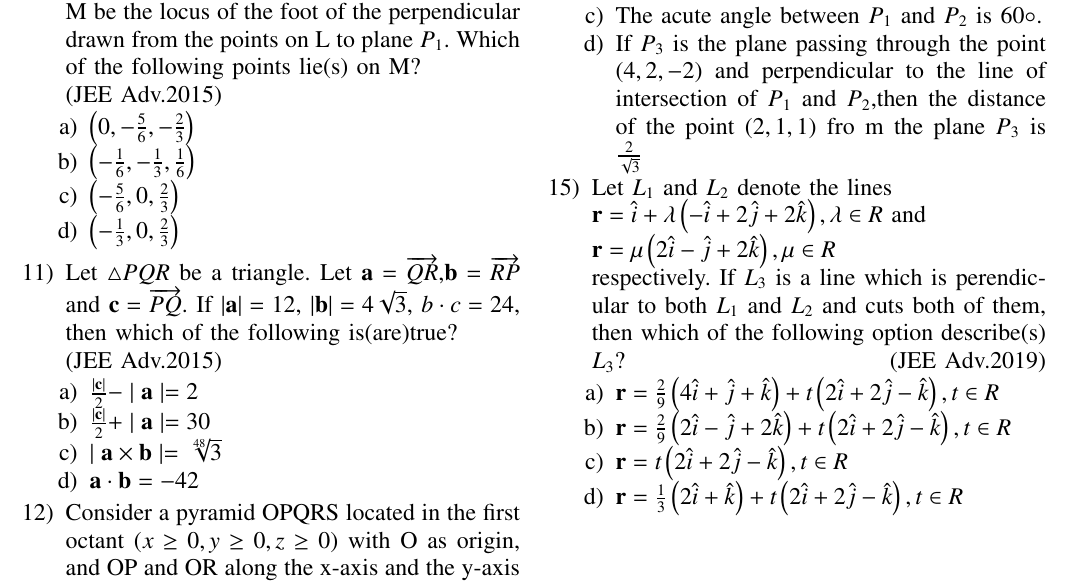
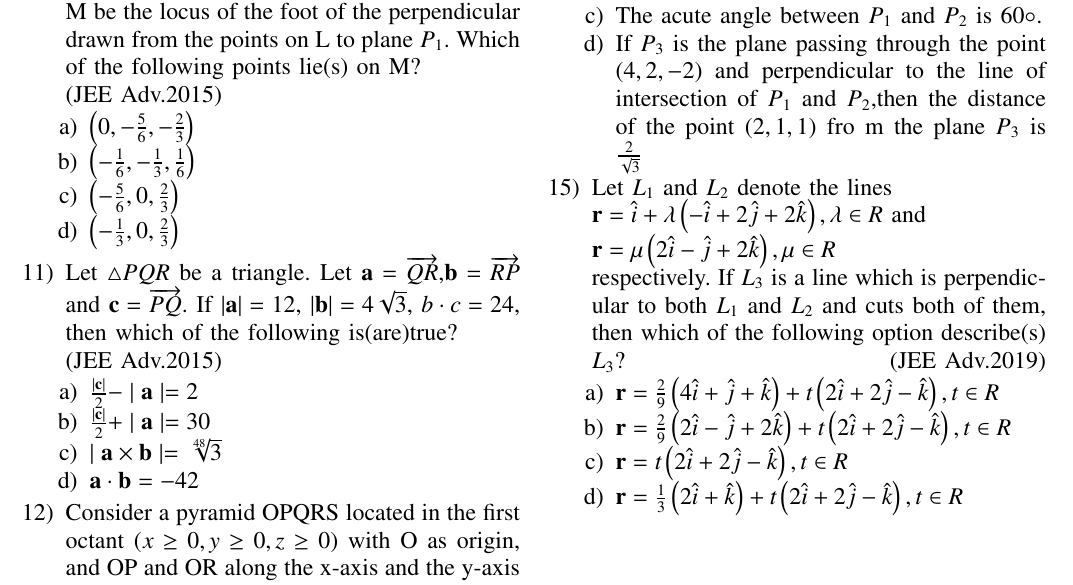
Before and after one commit to nithin769/EE1030, a LaTeX problem sheet (Assignment3/main.tex): part of page 2 of 2, cut so that both start at the same text. Compiled offline with pdfLaTeX.

Commit message:
added assignment

```diff
--- a/Assignment3/main.tex
+++ b/Assignment3/main.tex
@@ -184,8 +184,9 @@
 				m the plane $P_3$ is $\frac{2}{\sqrt{3}}$
 		\end{enumerate}
 %15
-	\item Let $L_1$ and $L_2$ denote the lines\\$\vec{r}=\hat{i}+\lambda\brak{-\hat{i}+2\hat{j}+2\hat{k}}, \lambda \in R$ and \\ $\vec{r}=\mu \brak{2\hat{i}-\hat{j}+2\hat{k}}, \mu
-		\in R$\\ respectively. If $L_3$ is a line which is perendicular to both $L_1$ and $L_2$ and cuts both of them, then which of the following option describe(s) $L_3$? \hfill{(JEE Adv.2019)}
+	\item Let $L_1$ and $L_2$ denote the lines\\ $\vec{r}=\hat{i}+\lambda\brak{-\hat{i}+2\hat{j}+2\hat{k}}, \lambda \in R$ and \\
+		$\vec{r}=\mu \brak{2\hat{i}-\hat{j}+2\hat{k}}, \mu \in R$\\ respectively. If $L_3$ is a line which is perpendicular to both $L_1$ and $L_2$ and cuts both of them, then which of
+		the following option describe(s) $L_3$? \hfill{(JEE Adv.2019)}
 		\begin{enumerate}
 			\item $\vec{r}=\frac{2}{9}\brak{4\hat{i}+\hat{j}+\hat{k}}+t\brak{2\hat{i}+2\hat{j}-\hat{k}},t \in R$
 			\item $\vec{r}=\frac{2}{9}\brak{2\hat{i}-\hat{j}+2\hat{k}}+t\brak{2\hat{i}+2\hat{j}-\hat{k}}, t \in R$
```
Also changed, not shown: Assignment3/main.pdf, 1 other file.
